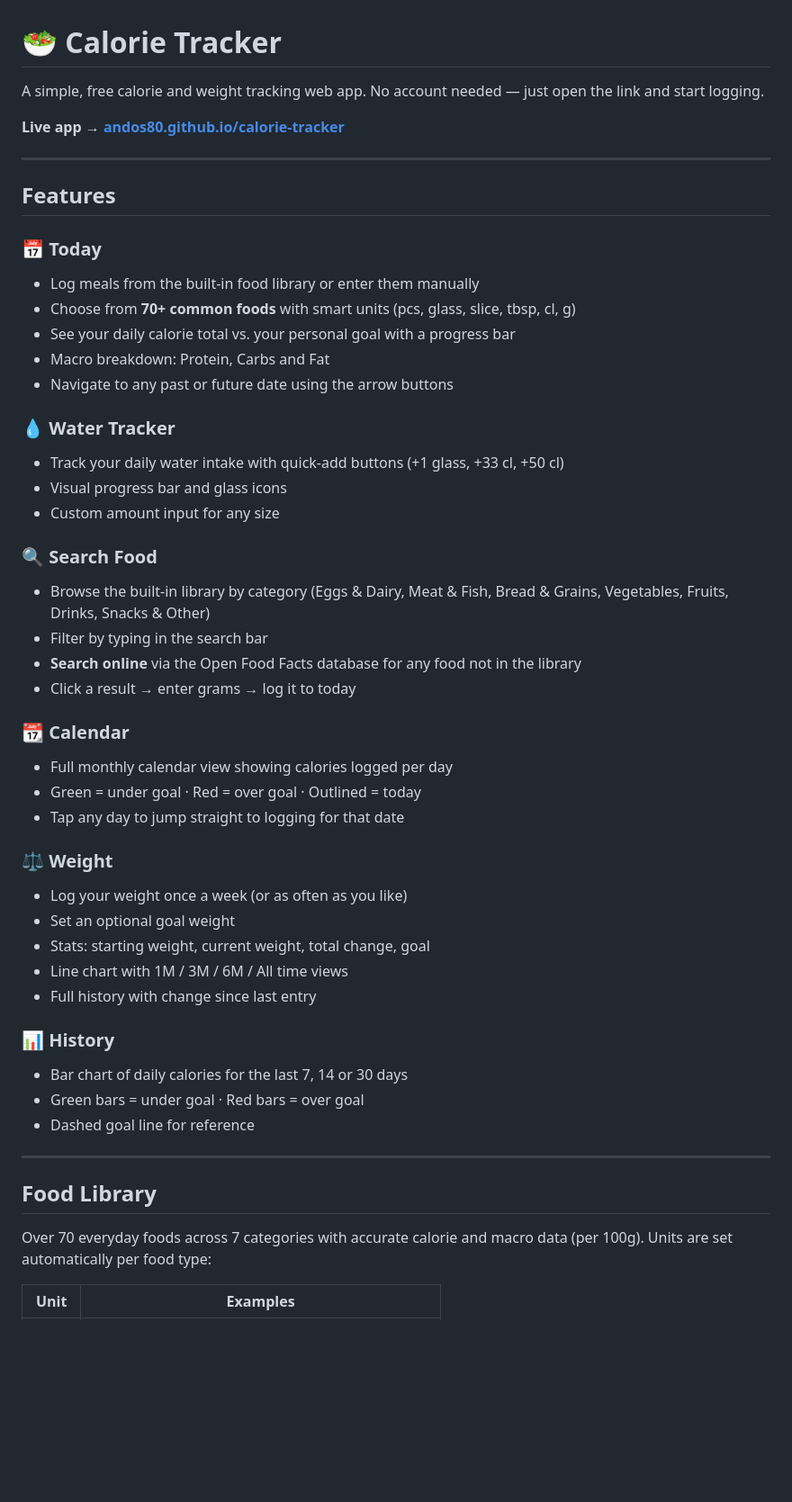
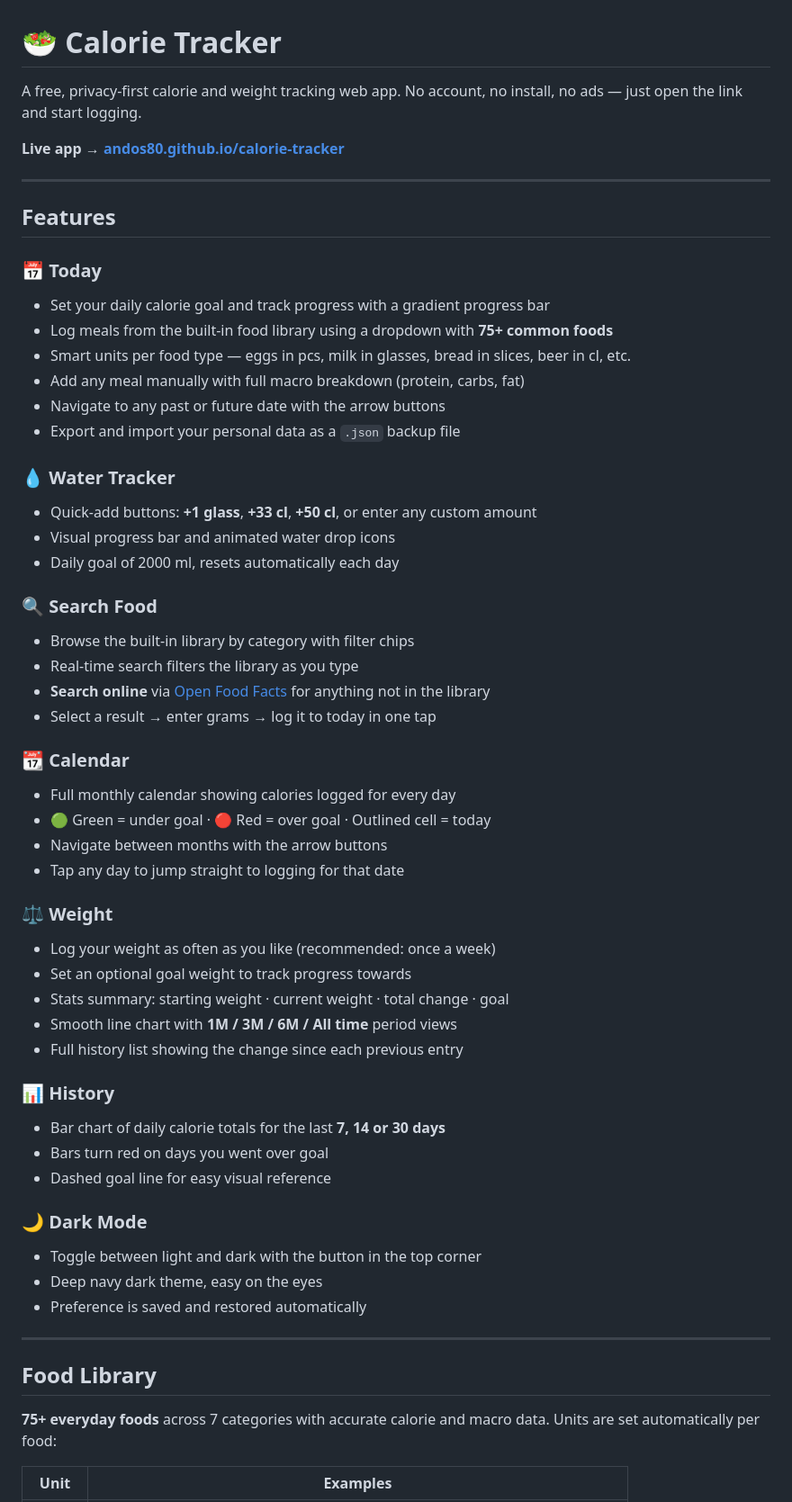
Before and after one commit to Andos80/calorie-tracker, a Markdown page: README.md, the part around one of its changes. Shown at 90% size. Drawn GitHub-style; blank space fills up the shorter version.

```diff
--- a/README.md
+++ b/README.md
@@ -1,6 +1,6 @@
 # 🥗 Calorie Tracker
 
-A simple, free calorie and weight tracking web app. No account needed — just open the link and start logging.
+A free, privacy-first calorie and weight tracking web app. No account, no install, no ads — just open the link and start logging.
 
 **Live app → [andos80.github.io/calorie-tracker](https://andos80.github.io/calorie-tracker/)**
 
@@ -9,45 +9,52 @@ A simple, free calorie and weight tracking web app. No account needed — just o
 ## Features
 
 ### 📅 Today
-- Log meals from the built-in food library or enter them manually
-- Choose from **70+ common foods** with smart units (pcs, glass, slice, tbsp, cl, g)
-- See your daily calorie total vs. your personal goal with a progress bar
-- Macro breakdown: Protein, Carbs and Fat
-- Navigate to any past or future date using the arrow buttons
+- Set your daily calorie goal and track progress with a gradient progress bar
+- Log meals from the built-in food library using a dropdown with **75+ common foods**
+- Smart units per food type — eggs in pcs, milk in glasses, bread in slices, beer in cl, etc.
+- Add any meal manually with full macro breakdown (protein, carbs, fat)
+- Navigate to any past or future date with the arrow buttons
+- Export and import your personal data as a `.json` backup file
 
 ### 💧 Water Tracker
-- Track your daily water intake with quick-add buttons (+1 glass, +33 cl, +50 cl)
-- Visual progress bar and glass icons
-- Custom amount input for any size
+- Quick-add buttons: **+1 glass**, **+33 cl**, **+50 cl**, or enter any custom amount
+- Visual progress bar and animated water drop icons
+- Daily goal of 2000 ml, resets automatically each day
 
 ### 🔍 Search Food
-- Browse the built-in library by category (Eggs & Dairy, Meat & Fish, Bread & Grains, Vegetables, Fruits, Drinks, Snacks & Other)
-- Filter by typing in the search bar
-- **Search online** via the Open Food Facts database for any food not in the library
-- Click a result → enter grams → log it to today
+- Browse the built-in library by category with filter chips
+- Real-time search filters the library as you type
+- **Search online** via [Open Food Facts](https://world.openfoodfacts.org/) for anything not in the library
+- Select a result → enter grams → log it to today in one tap
 
 ### 📆 Calendar
-- Full monthly calendar view showing calories logged per day
-- Green = under goal · Red = over goal · Outlined = today
+- Full monthly calendar showing calories logged for every day
+- 🟢 Green = under goal · 🔴 Red = over goal · Outlined cell = today
+- Navigate between months with the arrow buttons
 - Tap any day to jump straight to logging for that date
 
 ### ⚖️ Weight
-- Log your weight once a week (or as often as you like)
-- Set an optional goal weight
-- Stats: starting weight, current weight, total change, goal
-- Line chart with 1M / 3M / 6M / All time views
-- Full history with change since last entry
+- Log your weight as often as you like (recommended: once a week)
+- Set an optional goal weight to track progress towards
+- Stats summary: starting weight · current weight · total change · goal
+- Smooth line chart with **1M / 3M / 6M / All time** period views
+- Full history list showing the change since each previous entry
 
 ### 📊 History
-- Bar chart of daily calories for the last 7, 14 or 30 days
-- Green bars = under goal · Red bars = over goal
-- Dashed goal line for reference
+- Bar chart of daily calorie totals for the last **7, 14 or 30 days**
+- Bars turn red on days you went over goal
+- Dashed goal line for easy visual reference
+
+### 🌙 Dark Mode
+- Toggle between light and dark with the button in the top corner
+- Deep navy dark theme, easy on the eyes
+- Preference is saved and restored automatically
 
 ---
 
 ## Food Library
 
-Over 70 everyday foods across 7 categories with accurate calorie and macro data (per 100g). Units are set automatically per food type:
+**75+ everyday foods** across 7 categories with accurate calorie and macro data. Units are set automatically per food:
 
 | Unit | Examples |
 |------|---------|
```
Also changed, not shown: other parts of README.md (+37 -23 lines).
